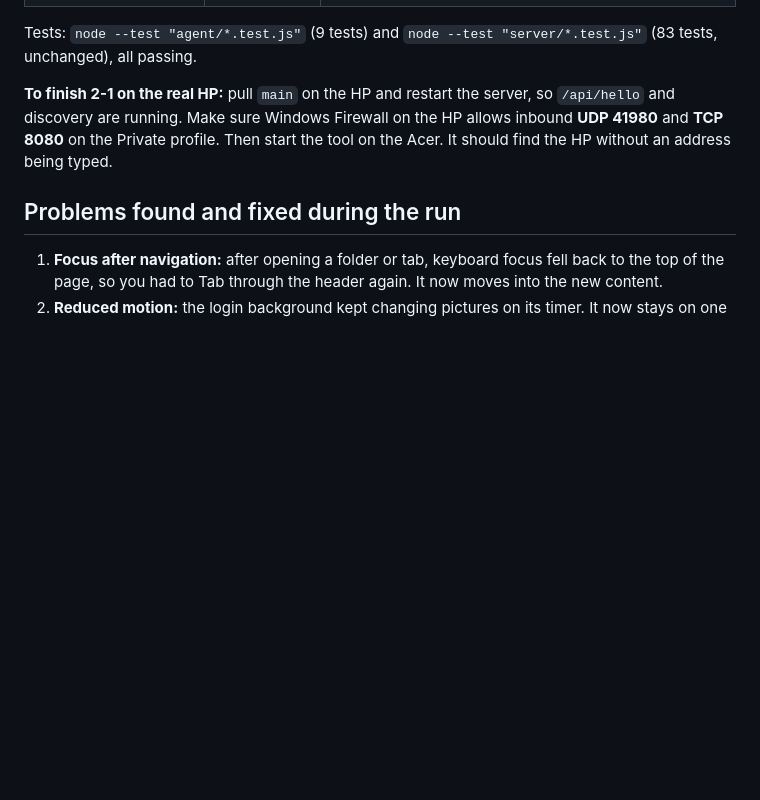
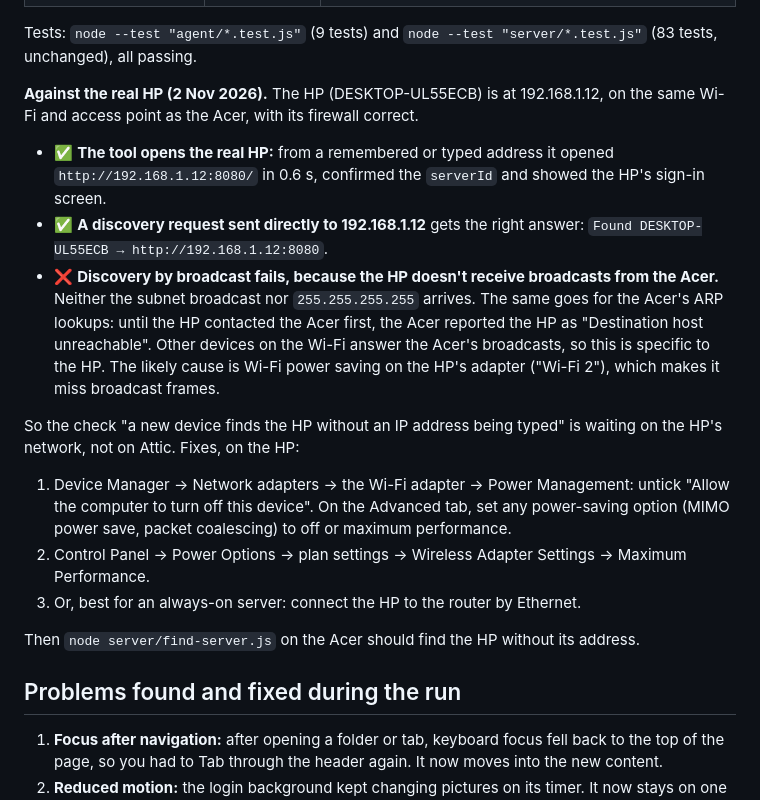
Before and after one commit to sankethhegde/attic, a Markdown page: docs/ACCEPTANCE.md, the part around the change. Drawn GitHub-style; blank space fills up the shorter version.

Commit message:
Record the 2-1 run against the real HP
The tool opens the HP's interface from its address, and a direct discovery
query is answered. Discovery by broadcast fails because the HP doesn't receive
broadcasts from the Acer (an HP Wi-Fi issue, likely adapter power saving).
Fixes listed.

Co-Authored-By: Claude Opus 5.5 <noreply@anthropic.com>

```diff
--- a/docs/ACCEPTANCE.md
+++ b/docs/ACCEPTANCE.md
@@ -126,7 +126,18 @@ The HP's half (the discovery responder) was built and merged in pull request #5.
 
 Tests: `node --test "agent/*.test.js"` (9 tests) and `node --test "server/*.test.js"` (83 tests, unchanged), all passing.
 
-**To finish 2-1 on the real HP:** pull `main` on the HP and restart the server, so `/api/hello` and discovery are running. Make sure Windows Firewall on the HP allows inbound **UDP 41980** and **TCP 8080** on the Private profile. Then start the tool on the Acer. It should find the HP without an address being typed.
+**Against the real HP (2 Nov 2026).** The HP (DESKTOP-UL55ECB) is at 192.168.1.12, on the same Wi-Fi and access point as the Acer, with its firewall correct.
+
+- ✅ **The tool opens the real HP:** from a remembered or typed address it opened `http://192.168.1.12:8080/` in 0.6 s, confirmed the `serverId` and showed the HP's sign-in screen.
+- ✅ **A discovery request sent directly to 192.168.1.12** gets the right answer: `Found DESKTOP-UL55ECB → http://192.168.1.12:8080`.
+- ❌ **Discovery by broadcast fails, because the HP doesn't receive broadcasts from the Acer.** Neither the subnet broadcast nor `255.255.255.255` arrives. The same goes for the Acer's ARP lookups: until the HP contacted the Acer first, the Acer reported the HP as "Destination host unreachable". Other devices on the Wi-Fi answer the Acer's broadcasts, so this is specific to the HP. The likely cause is Wi-Fi power saving on the HP's adapter ("Wi-Fi 2"), which makes it miss broadcast frames.
+
+So the check "a new device finds the HP without an IP address being typed" is waiting on the HP's network, not on Attic. Fixes, on the HP:
+1. Device Manager → Network adapters → the Wi-Fi adapter → Power Management: untick "Allow the computer to turn off this device". On the Advanced tab, set any power-saving option (MIMO power save, packet coalescing) to off or maximum performance.
+2. Control Panel → Power Options → plan settings → Wireless Adapter Settings → Maximum Performance.
+3. Or, best for an always-on server: connect the HP to the router by Ethernet.
+
+Then `node server/find-server.js` on the Acer should find the HP without its address.
 
 ## Problems found and fixed during the run
 
```
